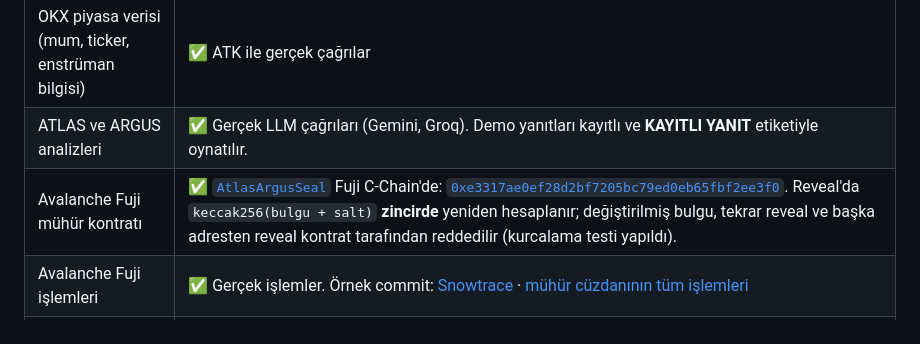
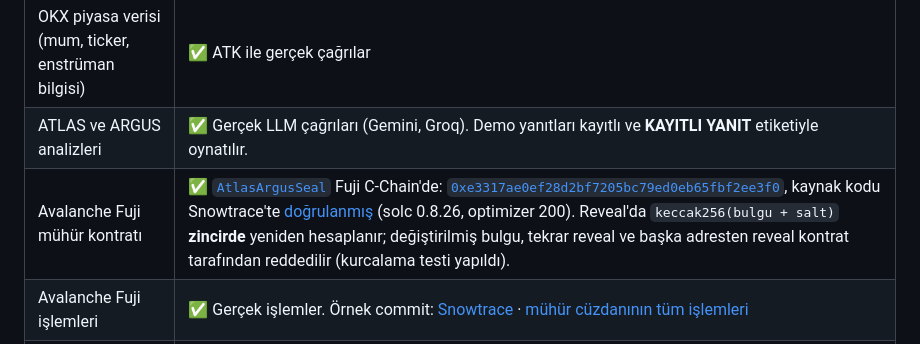
Before and after one commit to ismailambarkutuk/atlas-argus, a Markdown page: README.md, the part around the change. GitHub-like rendering.

Commit message:
README: AtlasArgusSeal kaynak kodu Snowtrace'te doğrulandı
Co-Authored-By: Claude Opus 5.5 (1M context) <noreply@anthropic.com>

```diff
--- a/README.md
+++ b/README.md
@@ -61,7 +61,7 @@ OKX ATK ──► istatistik ── tetik? ──┬──► ATLAS (Gemini) ─
 |---|---|
 | OKX piyasa verisi (mum, ticker, enstrüman bilgisi) | ✅ ATK ile gerçek çağrılar |
 | ATLAS ve ARGUS analizleri | ✅ Gerçek LLM çağrıları (Gemini, Groq). Demo yanıtları kayıtlı ve **KAYITLI YANIT** etiketiyle oynatılır. |
-| Avalanche Fuji mühür kontratı | ✅ [`AtlasArgusSeal`](contracts/AtlasArgusSeal.sol) Fuji C-Chain'de: [`0xe3317ae0ef28d2bf7205bc79ed0eb65fbf2ee3f0`](https://testnet.snowtrace.io/address/0xe3317ae0ef28d2bf7205bc79ed0eb65fbf2ee3f0). Reveal'da `keccak256(bulgu + salt)` **zincirde** yeniden hesaplanır; değiştirilmiş bulgu, tekrar reveal ve başka adresten reveal kontrat tarafından reddedilir (kurcalama testi yapıldı). |
+| Avalanche Fuji mühür kontratı | ✅ [`AtlasArgusSeal`](contracts/AtlasArgusSeal.sol) Fuji C-Chain'de: [`0xe3317ae0ef28d2bf7205bc79ed0eb65fbf2ee3f0`](https://testnet.snowtrace.io/address/0xe3317ae0ef28d2bf7205bc79ed0eb65fbf2ee3f0), kaynak kodu Snowtrace'te [doğrulanmış](https://testnet.snowtrace.io/address/0xe3317ae0ef28d2bf7205bc79ed0eb65fbf2ee3f0/contract/43113/code) (solc 0.8.26, optimizer 200). Reveal'da `keccak256(bulgu + salt)` **zincirde** yeniden hesaplanır; değiştirilmiş bulgu, tekrar reveal ve başka adresten reveal kontrat tarafından reddedilir (kurcalama testi yapıldı). |
 | Avalanche Fuji işlemleri | ✅ Gerçek işlemler. Örnek commit: [Snowtrace](https://testnet.snowtrace.io/tx/0x1094f51be21e5a10bf643ff711440a4bda958015d6f47ec43ec2e7a12627a321) · [mühür cüzdanının tüm işlemleri](https://testnet.snowtrace.io/address/0x54480A9725D919AeF4a9ef45b43552A8237200Ce) |
 | Sürekli canlı izleme (`--watch`) | ✅ Gerçek piyasada her dakika |
 | OKX bakiyesi | ✅ Gerçek hesaptan ATK ile okunuyor (`OKX_ACCOUNT=real`). Demo modunda demo anahtarı olmadığı için **SAHTE BAKİYE**; sahte bakiyeyle emir kodda engellidir. |
```
